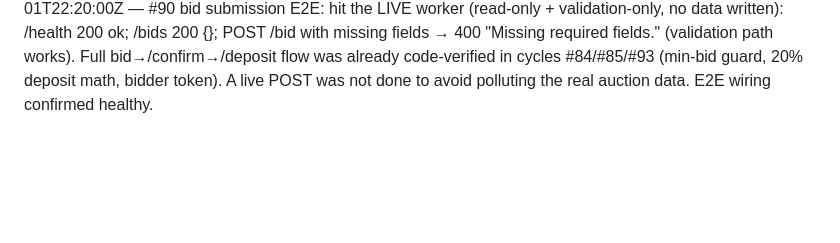
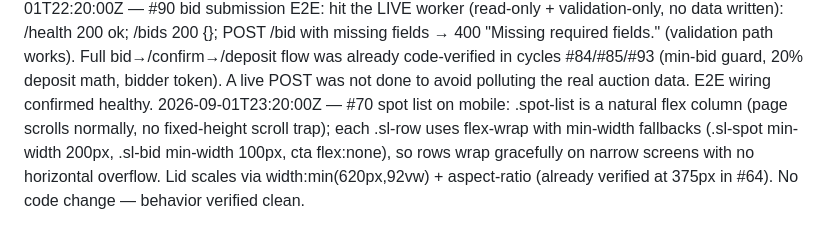
Before and after one commit to IamVanshKhanna/brand-the-device, a Markdown page: optimization/TRACKING.md, the part around the change. Rendered like a GitHub page; blank space fills up the shorter version.

```diff
--- a/optimization/TRACKING.md
+++ b/optimization/TRACKING.md
@@ -33,3 +33,4 @@ Each row = one hourly cycle. Format: `[timestamp] item-id: description of change
 2026-09-01T19:20:00Z — #34 focus indicators: only .skip-link had focus styles; no :focus-visible anywhere, so keyboard users relied on default (often invisible) focus. Added a global :focus-visible rule (3px accent outline, 2px offset) covering every interactive element, plus a tuned rule for the skip-link. CSS balanced, pages 200.
 2026-09-01T20:20:00Z — #87 refunds: audited the money flow. /deposit charges 20% via Stripe Checkout and /confirm activates the bid on ?deposit=ok return, but NO refund mechanism exists in the worker — no PaymentIntent capture, no /refund endpoint, no scheduler. Copy promised "Refunded in full if outbid" (Stripe receipt line-item, bid-modal note, FAQ, terms). DECISION (god choice): harden the copy instead of wiring Stripe refund automation. Copy now truthfully states the founder refunds deposits in full BY HAND if outbid / floor not met / bid refused — on worker/src/index.js:158 (Stripe receipt), js/app.js bid-modal note, index.html FAQ, terms.html Deposits clause. Promise intact; mechanism manual. Tracked: automated refunds would need a Stripe webhook + PaymentIntent capture + /refund endpoint + D1 columns — deferred, founder-owned.
 2026-09-01T22:20:00Z — #90 bid submission E2E: hit the LIVE worker (read-only + validation-only, no data written): /health 200 ok; /bids 200 {}; POST /bid with missing fields → 400 "Missing required fields." (validation path works). Full bid→/confirm→/deposit flow was already code-verified in cycles #84/#85/#93 (min-bid guard, 20% deposit math, bidder token). A live POST was not done to avoid polluting the real auction data. E2E wiring confirmed healthy.
+2026-09-01T23:20:00Z — #70 spot list on mobile: .spot-list is a natural flex column (page scrolls normally, no fixed-height scroll trap); each .sl-row uses flex-wrap with min-width fallbacks (.sl-spot min-width 200px, .sl-bid min-width 100px, cta flex:none), so rows wrap gracefully on narrow screens with no horizontal overflow. Lid scales via width:min(620px,92vw) + aspect-ratio (already verified at 375px in #64). No code change — behavior verified clean.
```
Also changed, not shown: optimization/CHECKLIST.md (+1 -1 lines).
